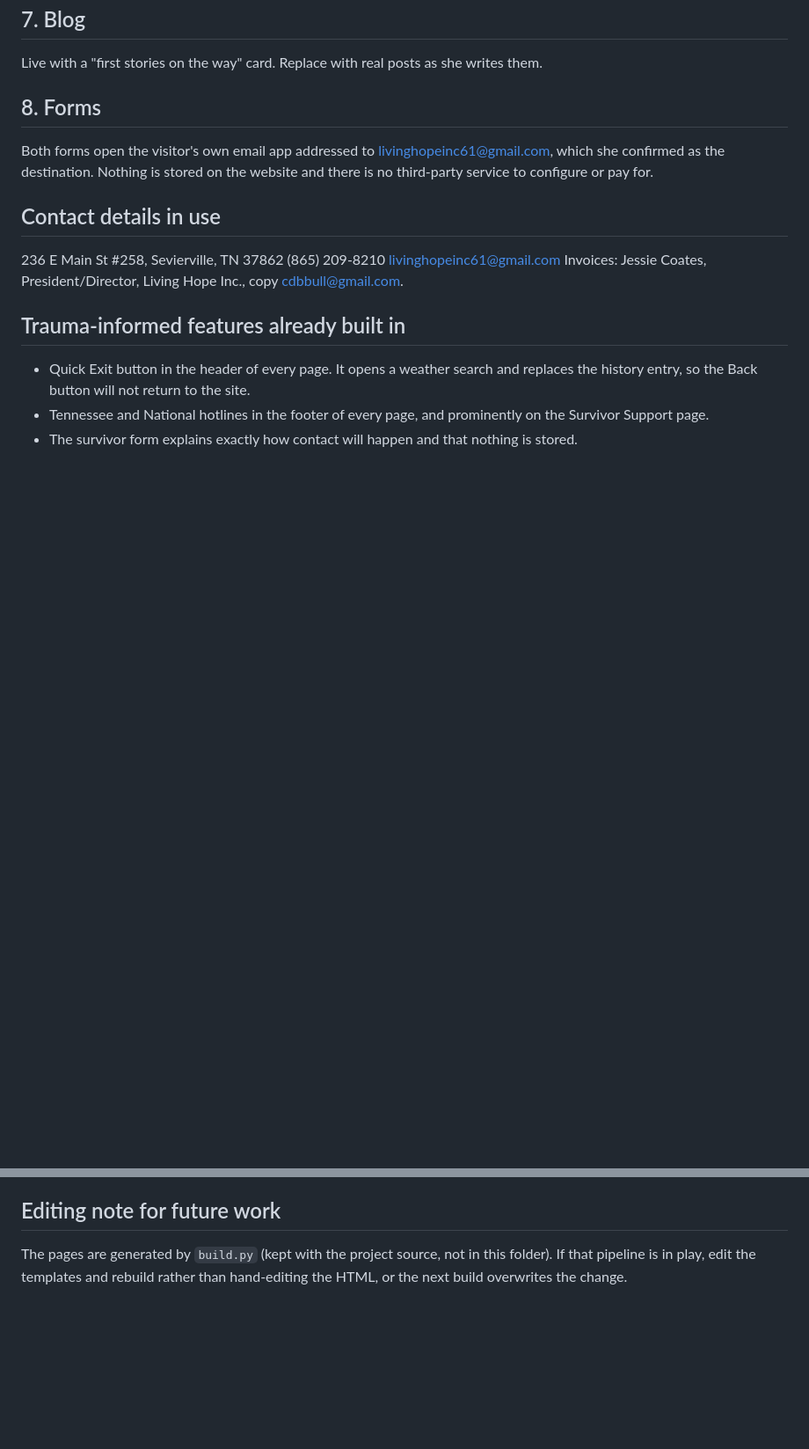
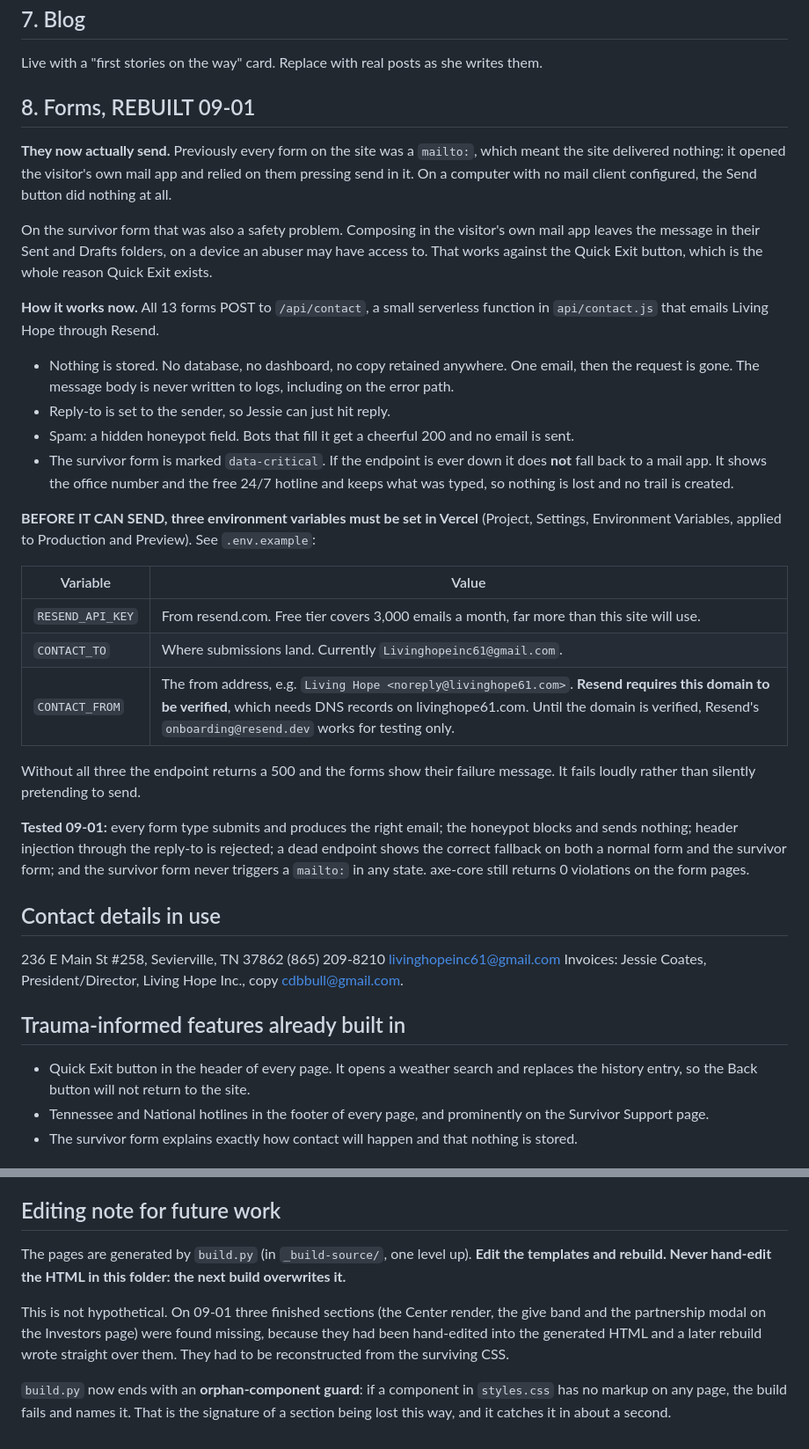
Before and after one commit to Ryderschilling/living-hope-61, a Markdown page: PLUG-IN-CHECKLIST.md, 2 parts joined by grey strips. Shown at 88% size. GitHub-like rendering; blank space fills up the shorter version.

Commit message:
Update plug-in checklist: forms now send via /api/contact
Co-Authored-By: Claude Opus 5 <noreply@anthropic.com>
Claude-Session: https://claude.ai/code/session_014VtqkLBCqHXwDC3Cs1obeU

```diff
--- a/PLUG-IN-CHECKLIST.md
+++ b/PLUG-IN-CHECKLIST.md
@@ -67,8 +67,43 @@ She sent the email about the domain. Confirm who actually holds livinghope61.com
 ## 7. Blog
 Live with a "first stories on the way" card. Replace with real posts as she writes them.
 
-## 8. Forms
-Both forms open the visitor's own email app addressed to livinghopeinc61@gmail.com, which she confirmed as the destination. Nothing is stored on the website and there is no third-party service to configure or pay for.
+## 8. Forms, REBUILT 09-01
+
+**They now actually send.** Previously every form on the site was a `mailto:`, which meant the site
+delivered nothing: it opened the visitor's own mail app and relied on them pressing send in it. On a
+computer with no mail client configured, the Send button did nothing at all.
+
+On the survivor form that was also a safety problem. Composing in the visitor's own mail app leaves the
+message in their Sent and Drafts folders, on a device an abuser may have access to. That works against
+the Quick Exit button, which is the whole reason Quick Exit exists.
+
+**How it works now.** All 13 forms POST to `/api/contact`, a small serverless function in `api/contact.js`
+that emails Living Hope through Resend.
+
+- Nothing is stored. No database, no dashboard, no copy retained anywhere. One email, then the request
+  is gone. The message body is never written to logs, including on the error path.
+- Reply-to is set to the sender, so Jessie can just hit reply.
+- Spam: a hidden honeypot field. Bots that fill it get a cheerful 200 and no email is sent.
+- The survivor form is marked `data-critical`. If the endpoint is ever down it does **not** fall back to
+  a mail app. It shows the office number and the free 24/7 hotline and keeps what was typed, so nothing
+  is lost and no trail is created.
+
+**BEFORE IT CAN SEND, three environment variables must be set in Vercel** (Project, Settings,
+Environment Variables, applied to Production and Preview). See `.env.example`:
+
+| Variable | Value |
+|---|---|
+| `RESEND_API_KEY` | From resend.com. Free tier covers 3,000 emails a month, far more than this site will use. |
+| `CONTACT_TO` | Where submissions land. Currently `Livinghopeinc61@gmail.com`. |
+| `CONTACT_FROM` | The from address, e.g. `Living Hope <noreply@livinghope61.com>`. **Resend requires this domain to be verified**, which needs DNS records on livinghope61.com. Until the domain is verified, Resend's `onboarding@resend.dev` works for testing only. |
+
+Without all three the endpoint returns a 500 and the forms show their failure message. It fails loudly
+rather than silently pretending to send.
+
+**Tested 09-01:** every form type submits and produces the right email; the honeypot blocks and sends
+nothing; header injection through the reply-to is rejected; a dead endpoint shows the correct fallback
+on both a normal form and the survivor form; and the survivor form never triggers a `mailto:` in any
+state. axe-core still returns 0 violations on the form pages.
 
 ## Contact details in use
 236 E Main St #258, Sevierville, TN 37862
@@ -98,4 +133,14 @@ Built and tested to WCAG 2.2 AA. Automated scanning (axe-core) across all pages
 Say "built and tested to WCAG 2.2 AA". Never say ADA compliant, certified, guaranteed, or lawsuit-proof. Anything about legal obligations goes to a lawyer.
 
 ## Editing note for future work
-The pages are generated by `build.py` (kept with the project source, not in this folder). If that pipeline is in play, edit the templates and rebuild rather than hand-editing the HTML, or the next build overwrites the change.
+The pages are generated by `build.py` (in `_build-source/`, one level up). **Edit the templates and
+rebuild. Never hand-edit the HTML in this folder: the next build overwrites it.**
+
+This is not hypothetical. On 09-01 three finished sections (the Center render, the give band and the
+partnership modal on the Investors page) were found missing, because they had been hand-edited into the
+generated HTML and a later rebuild wrote straight over them. They had to be reconstructed from the
+surviving CSS.
+
+`build.py` now ends with an **orphan-component guard**: if a component in `styles.css` has no markup on
+any page, the build fails and names it. That is the signature of a section being lost this way, and it
+catches it in about a second.
```
Also changed, not shown: other parts of PLUG-IN-CHECKLIST.md (+1 -1 lines).
